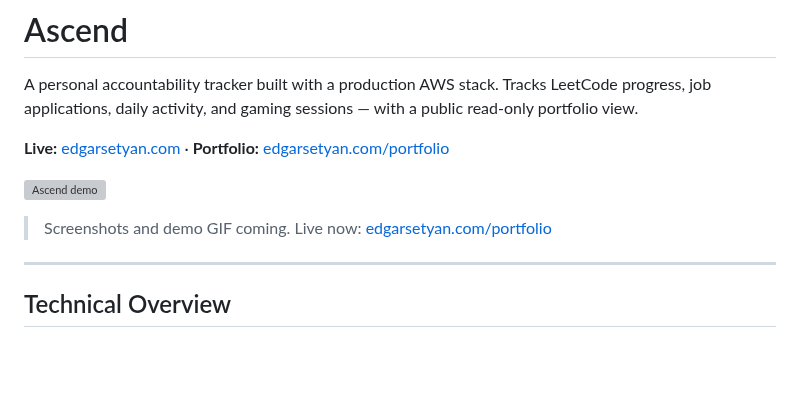
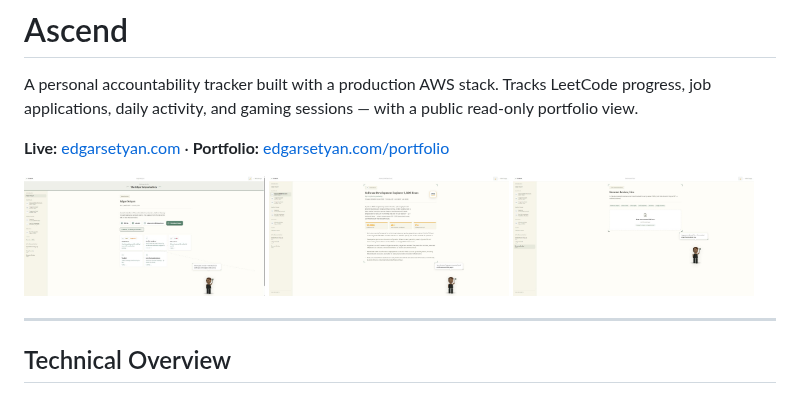
Before and after one commit to edgarsetyan23/Ascend, a Markdown page: README.md, the part around the change. Rendered like a GitHub page; pictures changed too: docs/screenshot-exhibit.jpg (added), docs/screenshot-gallery.jpg (added), docs/screenshot-resume-review.jpg (added); blank space fills up the shorter version; grey boxes are pictures that could not be loaded.

Commit message:
Ascend card + README: sharper framing, real screenshots
Prompted by an outside review of the GitHub repo — the underlying
architecture was solid, but the portfolio card undersold it and the
README's 'screenshots coming' had been sitting there unfulfilled.

Portfolio card (/portfolio/projects/ascend):
- Title: 'Ascend — Accountability Tracker' -> 'Ascend — Personal
  Accountability Platform'
- Highlights rewritten from a flat 5-bullet feature dump into three
  specific engineering decisions (auth/JWT-in-memory + API Gateway
  authorizer, single-table DynamoDB with the GSI, the public Lambda's
  baked-in owner sub) plus one 'also built' bullet for the Gmail
  scanner and LeetCode banner — each headline claim checked against
  the actual infra/lib/constructs/*.ts before writing it, not just
  restated from the README

README:
- Replaced the 'Screenshots and demo GIF coming' placeholder with
  three real screenshots of the live public portfolio (Introduction
  plate, an exhibit page, the Resume Review live demo), captured from
  edgarsetyan.com
- A demo GIF was attempted (browser_batch tour walkthrough, gif_creator
  export) but the download didn't land anywhere on this filesystem —
  dropped rather than ship a broken image reference. Revisit if a
  working export path turns up.
- Screenshots don't cover the authenticated tracker app itself — that
  needs a real login, which isn't something to attempt without Edgar
  driving it himself

```diff
--- a/README.md
+++ b/README.md
@@ -4,9 +4,11 @@ A personal accountability tracker built with a production AWS stack. Tracks Leet
 
 **Live:** [edgarsetyan.com](https://edgarsetyan.com) · **Portfolio:** [edgarsetyan.com/portfolio](https://edgarsetyan.com/portfolio)
 
-![Ascend demo](docs/demo.gif)
-
-> Screenshots and demo GIF coming. Live now: [edgarsetyan.com/portfolio](https://edgarsetyan.com/portfolio)
+<p>
+  <img src="docs/screenshot-gallery.jpg" width="32%" alt="The Edgar Setyan Gallery — the public portfolio's Introduction plate" />
+  <img src="docs/screenshot-exhibit.jpg" width="32%" alt="An exhibit plate on the public portfolio, framed like a museum display case" />
+  <img src="docs/screenshot-resume-review.jpg" width="32%" alt="Resume Review — a live Claude-powered resume scorer on the public portfolio" />
+</p>
 
 ---
 
```
Also changed, not shown: 1 other file.
